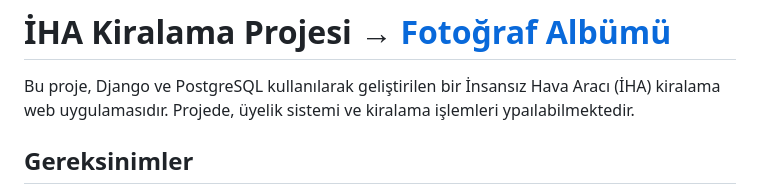
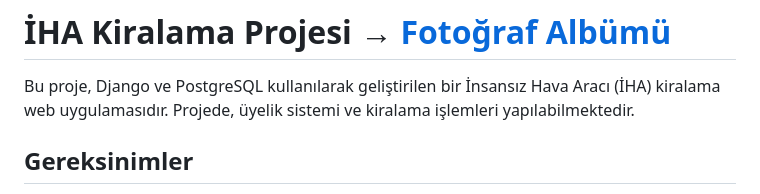
Before and after one commit to ksyusuf/Django-IHA-Kiralama-Projesi, a Markdown page: README.md, the part around the change. Rendered like a GitHub page.

```diff
--- a/README.md
+++ b/README.md
@@ -2,7 +2,7 @@
 
 
 Bu proje, Django ve PostgreSQL kullanılarak geliştirilen bir İnsansız Hava Aracı (İHA) kiralama web uygulamasıdır.
-Projede, üyelik sistemi ve kiralama işlemleri ypaılabilmektedir.
+Projede, üyelik sistemi ve kiralama işlemleri yapılabilmektedir.
 
 ## Gereksinimler
 
```
